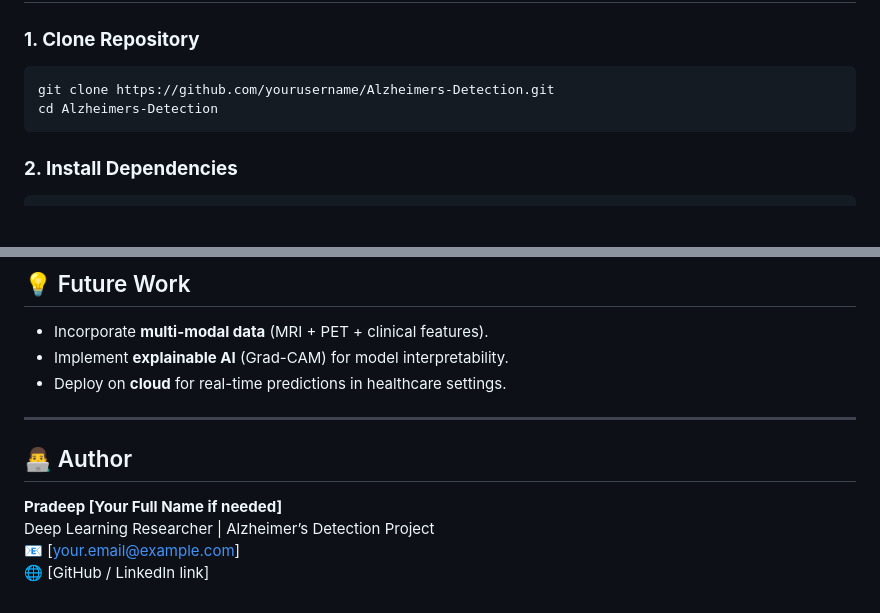
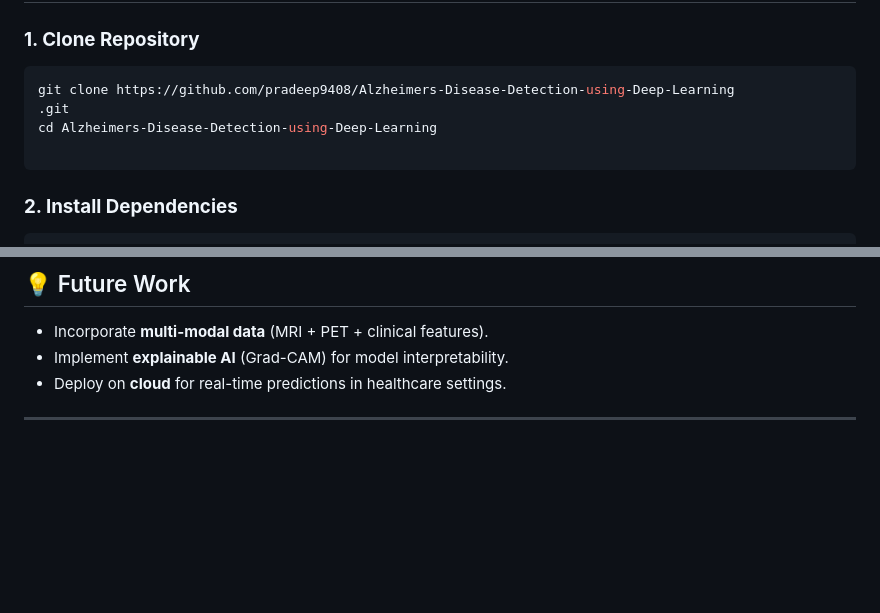
Before and after one commit to pradeep9408/Alzheimers-Disease-Detection-using-Deep-Learning, a Markdown page: README.md, 2 parts joined by grey strips. Drawn GitHub-style; blank space fills up the shorter version.

````diff
--- a/README.md
+++ b/README.md
@@ -63,8 +63,10 @@ The main goal is **early and accurate diagnosis** of Alzheimer’s, leveraging s
 ## ⚡ Installation & Usage
 ### **1. Clone Repository**
 ```bash
-git clone https://github.com/yourusername/Alzheimers-Detection.git
-cd Alzheimers-Detection
+git clone https://github.com/pradeep9408/Alzheimers-Disease-Detection-using-Deep-Learning
+.git
+cd Alzheimers-Disease-Detection-using-Deep-Learning
+
 ```
 
 ### **2. Install Dependencies**
@@ -110,9 +112,3 @@ python app.py
 - Deploy on **cloud** for real-time predictions in healthcare settings.
 
 ---
-
-## 👨‍💻 Author
-**Pradeep [Your Full Name if needed]**
-Deep Learning Researcher | Alzheimer’s Detection Project
-📧 [your.email@example.com]
-🌐 [GitHub / LinkedIn link]
````
